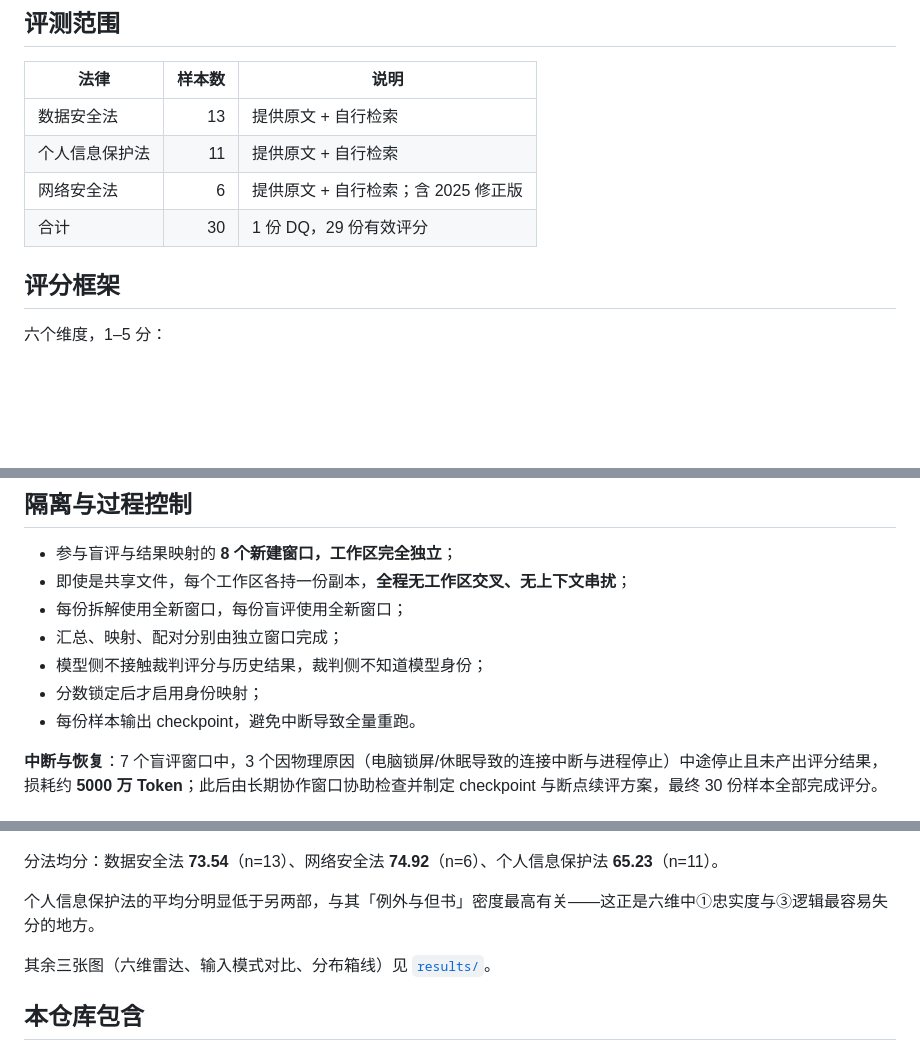
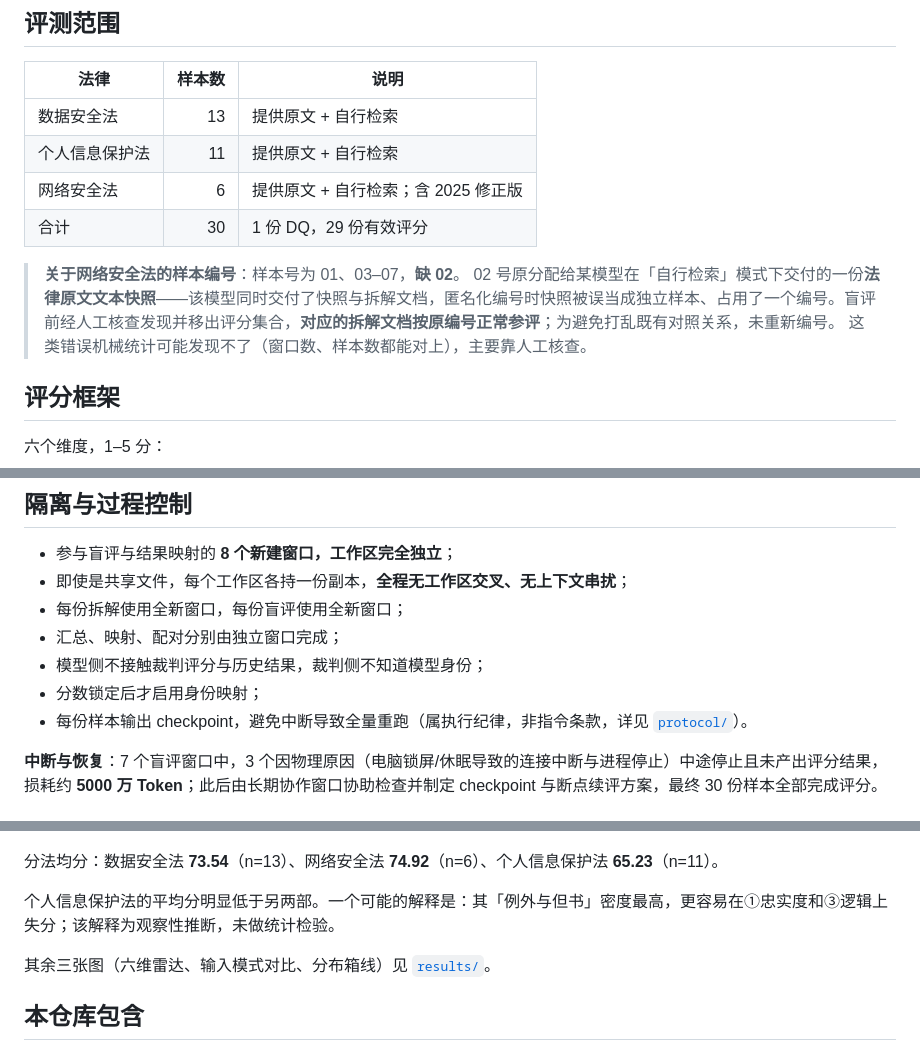
Before and after one commit to Tina-6688/multi-llm-legal-eval, a Markdown page: README.md, 3 parts joined by grey strips. Drawn GitHub-style; blank space fills up the shorter version.

```diff
--- a/README.md
+++ b/README.md
@@ -56,6 +70,10 @@
 | 个人信息保护法 | 11  | 提供原文 + 自行检索            |
 | 网络安全法   | 6   | 提供原文 + 自行检索；含 2025 修正版 |
 | 合计      | 30  | 1 份 DQ，29 份有效评分        |
+
+> **关于网络安全法的样本编号**：样本号为 01、03–07，**缺 02**。
+> 02 号原分配给某模型在「自行检索」模式下交付的一份**法律原文文本快照**——该模型同时交付了快照与拆解文档，匿名化编号时快照被误当成独立样本、占用了一个编号。盲评前经人工核查发现并移出评分集合，**对应的拆解文档按原编号正常参评**；为避免打乱既有对照关系，未重新编号。
+> 这类错误机械统计可能发现不了（窗口数、样本数都能对上），主要靠人工核查。
 
 ## 评分框架
 
@@ -112,7 +130,7 @@ DQ 分数只代表半成品参考分，不代表有效交付质量。
 - 汇总、映射、配对分别由独立窗口完成；
 - 模型侧不接触裁判评分与历史结果，裁判侧不知道模型身份；
 - 分数锁定后才启用身份映射；
-- 每份样本输出 checkpoint，避免中断导致全量重跑。
+- 每份样本输出 checkpoint，避免中断导致全量重跑（属执行纪律，非指令条款，详见 [`protocol/`](protocol/README.md)）。
 
 **中断与恢复**：7 个盲评窗口中，3 个因物理原因（电脑锁屏/休眠导致的连接中断与进程停止）中途停止且未产出评分结果，损耗约 **5000 万 Token**；此后由长期协作窗口协助检查并制定 checkpoint 与断点续评方案，最终 30 份样本全部完成评分。
 
@@ -138,7 +156,7 @@ DQ 分数只代表半成品参考分，不代表有效交付质量。
 
 分法均分：数据安全法 **73.54**（n=13）、网络安全法 **74.92**（n=6）、个人信息保护法 **65.23**（n=11）。
 
-个人信息保护法的平均分明显低于另两部，与其「例外与但书」密度最高有关——这正是六维中①忠实度与③逻辑最容易失分的地方。
+个人信息保护法的平均分明显低于另两部。一个可能的解释是：其「例外与但书」密度最高，更容易在①忠实度和③逻辑上失分；该解释为观察性推断，未做统计检验。
 
 其余三张图（六维雷达、输入模式对比、分布箱线）见 [`results/`](results/README.md)。
 
```
Also changed, not shown: other parts of README.md (+36 -7 lines), protocol/01_盲评评审官指令.md (added, +60 -0 lines), protocol/02_汇总窗口指令.md (added, +45 -0 lines), protocol/03_同模型配对分析指令.md (added, +55 -0 lines), protocol/README.md (added, +143 -0 lines), protocol/figures/workspace_isolation.png (added).
